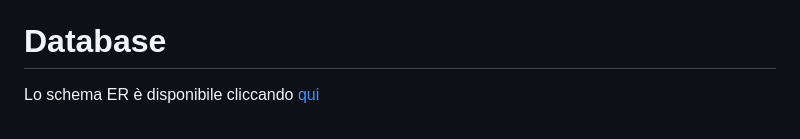
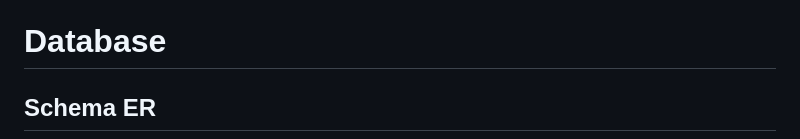
Before and after one commit to comitanigiacomo/Universal, a Markdown page: progetto/docs/documentazione_tecnica.md, the part around the change printed below. GitHub-like rendering.

Commit message:
fix images

```diff
--- a/progetto/docs/documentazione_tecnica.md
+++ b/progetto/docs/documentazione_tecnica.md
@@ -34,5 +34,5 @@ TO DO :
 
 # Database
 
-Lo schema ER è disponibile cliccando [qui](images/ER.png)
+## Schema ER
 
```
Also changed, not shown: other parts of progetto/docs/documentazione_tecnica.md (+9 -1 lines).
